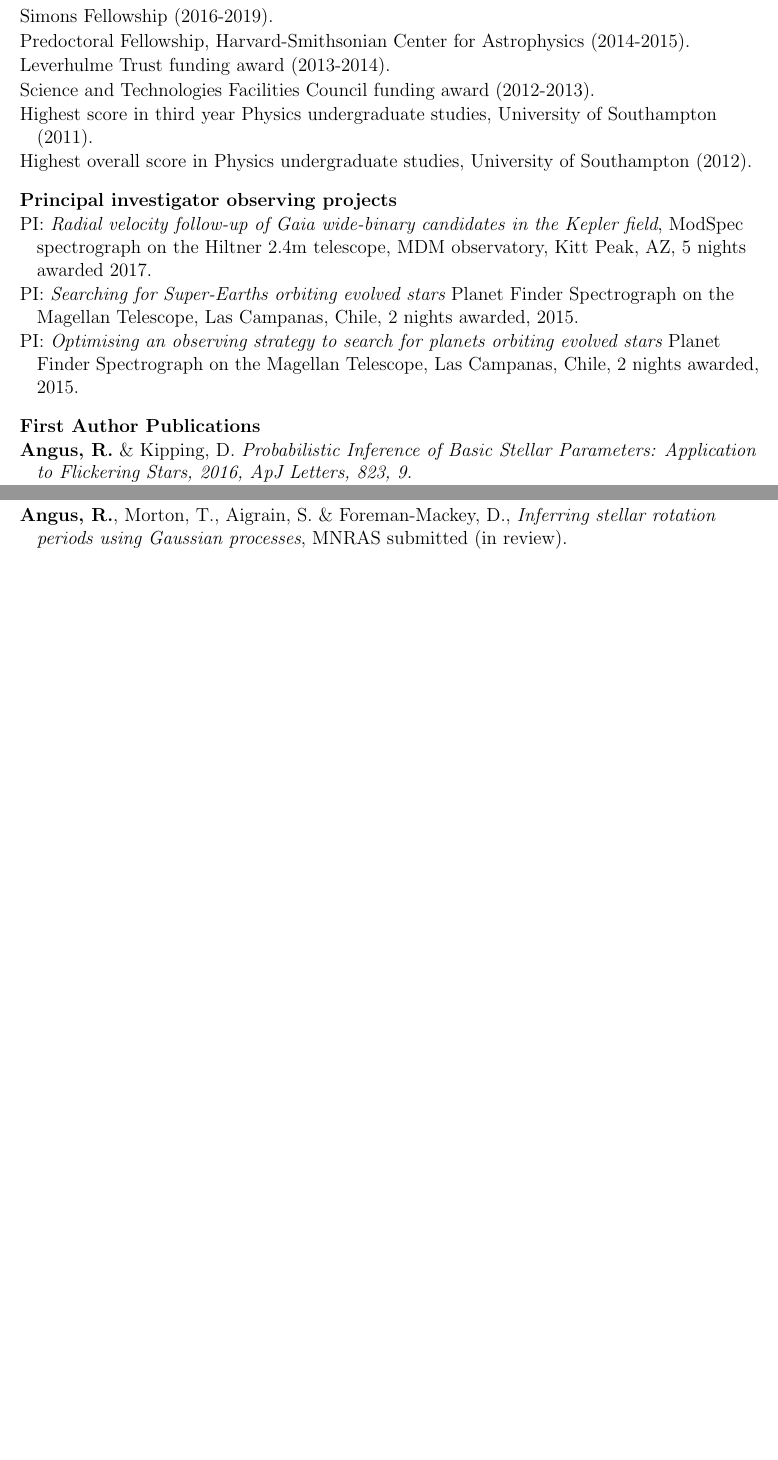
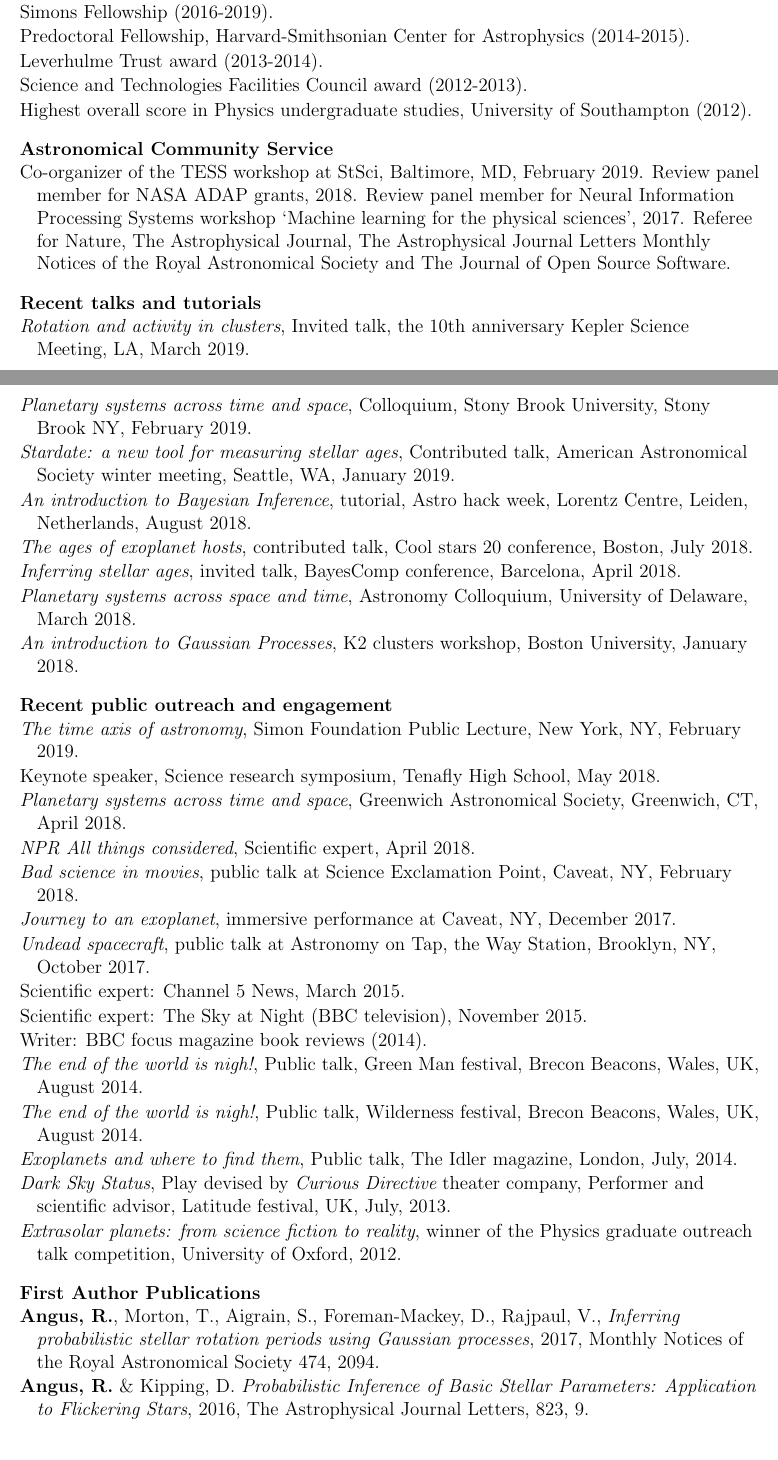
Before and after one commit to RuthAngus/myCV, a LaTeX CV (cv.tex): two parts of pages 1 and 2 of 2 before the commit and two parts of pages 1 and 2 of 3 after it, joined at a grey line, cut so that both start at the same text, the shorter picture padded with empty space. Compiled offline with pdfLaTeX.

Commit message:
updating

```diff
--- a/cv.tex
+++ b/cv.tex
@@ -26,4 +53,3 @@ Southampton, UK. Advisor: Dr David Latham (Harvard-Smithsonian Center for
 Astrophysics).
 \end{list}
 
-\cvheading{Academic Awards}
@@ -34,50 +68,75 @@ Simons Fellowship (2016-2019).
 Predoctoral Fellowship, Harvard-Smithsonian Center for Astrophysics
 (2014-2015).
 \item
-Leverhulme Trust funding award (2013-2014).
+Leverhulme Trust award (2013-2014).
 \item
-Science and Technologies Facilities Council funding award (2012-2013).
-\item
-Highest score in third year Physics undergraduate studies, University of
-Southampton (2011).
+Science and Technologies Facilities Council award (2012-2013).
 \item
 Highest overall score in Physics undergraduate studies, University of
 Southampton (2012).
 \end{list}
 
-% \cvheading{Astrophysics review}
+\cvheading{Astronomical Community Service}
+\begin{list}{}{\cvlist}
+\item
+    Co-organizer of the TESS workshop at StSci, Baltimore, MD, February 2019.
+    Review panel member for NASA ADAP grants, 2018.
+    Review panel member for Neural Information Processing Systems workshop
+    `Machine learning for the physical sciences', 2017.
+    Referee for Nature, The Astrophysical
+    Journal, The Astrophysical Journal Letters Monthly Notices of the
+    Royal Astronomical Society and The Journal of Open Source Software.
+\end{list}
+
+% \cvheading{Principal investigator observing projects}
 % \begin{list}{}{\cvlist}
 % \item
-% Active referee for: Nature, The Astrophysical Journal,
-% The Astrophysical Journal, Letters and Monthly Notices of the Royal
-% Astronomical Society.
+% PI: {\it Radial velocity follow-up of Gaia wide-binary candidates in the
+%     Kepler field}, ModSpec spectrograph on the Hiltner 2.4m telescope, MDM
+%     observatory, Kitt Peak, AZ, 5 nights awarded 2017.
+% \item
+%     PI: {\it Searching for Super-Earths orbiting evolved stars} Planet Finder
+% Spectrograph on the Magellan Telescope, Las Campanas, Chile, 2 nights awarded,
+%     2015.
+% \item
+% PI: {\it Optimising an observing strategy to search for planets orbiting
+% evolved stars} Planet Finder Spectrograph on the Magellan Telescope, Las
+%     Campanas, Chile, 2 nights awarded, 2015.
+% % \item
+% % Observer: Sophie spectrograph, Observatoire d'Haute Provence, 6 nights,
+% % September 2013.
+% % \item
+% % Observer: TRES spectrograph, Fred Lawrence Whipple Observatory, 5 nights,
+% % November 2011.
 % \end{list}
 
-\cvheading{Principal investigator observing projects}
+\cvheading{Recent talks and tutorials}
 \begin{list}{}{\cvlist}
 \item
-PI: {\it Radial velocity follow-up of Gaia wide-binary candidates in the
-    Kepler field}, ModSpec spectrograph on the Hiltner 2.4m telescope, MDM
-    observatory, Kitt Peak, AZ, 5 nights awarded 2017.
+    {\it Rotation and activity in clusters}, Invited talk, the 10th
+    anniversary Kepler Science Meeting, LA, March 2019.
 \item
-    PI: {\it Searching for Super-Earths orbiting evolved stars} Planet Finder
-Spectrograph on the Magellan Telescope, Las Campanas, Chile, 2 nights awarded,
-    2015.
+    {\it Planetary systems across time and space}, Colloquium, Stony Brook
+    University, Stony Brook NY, February 2019.
 \item
-PI: {\it Optimising an observing strategy to search for planets orbiting
-evolved stars} Planet Finder Spectrograph on the Magellan Telescope, Las
-    Campanas, Chile, 2 nights awarded, 2015.
-% \item
-% Observer: Sophie spectrograph, Observatoire d'Haute Provence, 6 nights,
-% September 2013.
-% \item
-% Observer: TRES spectrograph, Fred Lawrence Whipple Observatory, 5 nights,
-% November 2011.
+    {\it Stardate: a new tool for measuring stellar ages}, Contributed talk,
+    American Astronomical Society winter meeting, Seattle, WA, January 2019.
+\item
+    {\it An introduction to Bayesian Inference}, tutorial, Astro hack
+    week, Lorentz Centre, Leiden, Netherlands, August 2018.
+\item
+    {\it The ages of exoplanet hosts}, contributed talk, Cool stars 20
+    conference, Boston, July 2018.
+\item
+    {\it Inferring stellar ages}, invited talk, BayesComp conference,
+    Barcelona, April 2018.
+\item
+    {\it Planetary systems across space and time}, Astronomy Colloquium,
+    University of Delaware, March 2018.
+\item{\it An introduction to Gaussian Processes}, K2 clusters workshop,
+    Boston University, January 2018.
 \end{list}
 
-% \cvheading{Recent talks and tutorials}
-% \begin{list}{}{\cvlist}
-% \item
 % {\it Inferring the ages of Sun-like stars using photometric rotation periods},
 % Seminar, Max Planck Institute for Astronomy, Heidelberg, July 2016.
 % \item
@@ -154,47 +213,70 @@ evolved stars} Planet Finder Spectrograph on the Magellan Telescope, Las
 % science conference, NASA Ames, Mountain View, CA, November 2013.
 % \end{list}
 
-% \cvheading{Writing, teaching and public outreach}
-% \begin{list}{}{\cvlist}
-% \item
-% {\it Exoplanets: distant worlds in our galaxy} public talks at Oxford
+\cvheading{Recent public outreach and engagement}
+\begin{list}{}{\cvlist}
+\item
+    {\it The time axis of astronomy}, Simon Foundation Public Lecture,
+    New York, NY, February 2019.
+\item Keynote speaker, Science research symposium, Tenafly High School,
+    May 2018.
+\item
+    {\it Planetary systems across time and space}, Greenwich Astronomical
+    Society, Greenwich, CT, April 2018.
+\item
+    {\it NPR All things considered}, Scientific expert, April 2018.
+\item
+    {\it Bad science in movies}, public talk at Science Exclamation Point,
+    Caveat, NY, February 2018.
+\item{\it Journey to an exoplanet}, immersive performance at Caveat, NY,
+    December 2017.
+\item{\it Undead spacecraft}, public talk at Astronomy on Tap, the Way
+    Station, Brooklyn, NY, October 2017.
+% \item{\it Exoplanets: distant worlds in our galaxy} public talks at Oxford
 % Prospects Summer School, Oxford, UK, July 2016.
-% \item
-% Local organiser: dotAstronomy conference, Oxford, UK, June 2016.
-% \item
-% Organiser: Cool Stars 19 hack day, Uppsala, Sweden, June 2016.
-% \item
-% Scientific expert: Channel 5 News, March 2015.
-% \item
-% Scientific expert: The Sky at Night (BBC television), November 2015.
-% \item
-% Teaching: Astrophysics labs demonstrator, University of Oxford, 2013-2014.
-% \item
-% Writer: BBC focus magazine book reviews (2014).
+% % \item
+% % Local organiser: dotAstronomy conference, Oxford, UK, June 2016.
+% % \item
+% % Organiser: Cool Stars 19 hack day, Uppsala, Sweden, June 2016.
+\item
+Scientific expert: Channel 5 News, March 2015.
+\item
+Scientific expert: The Sky at Night (BBC television), November 2015.
+% % \item
+% % Teaching: Astrophysics labs demonstrator, University of Oxford, 2013-2014.
+\item
+Writer: BBC focus magazine book reviews (2014).
 % \item
 % Writer: Astrobites blog (2013-2015).
-% \item
-% {\it The end of the world is nigh!}, Public talk, Green Man festival, Brecon
-% Beacons, Wales, UK, August 2014.
-% \item
-% {\it The end of the world is nigh!}, Public talk, Wilderness festival, Brecon
-% Beacons, Wales, UK, August 2014.
-% \item
-% {\it Exoplanets and where to find them}, Public talk, The Idler magazine,
-% London, July, 2014.
-% \item
-% {\it Dark Sky Status}, Play, {\it Curious Directive} theater company,
-% Performer and scientific advisor, Latitude festival, UK, July, 2013.
-% \item
-% {\it Extrasolar planets: from science fiction to reality}, winner of the
-% Physics graduate outreach talk competition, University of Oxford, 2012.
-% \end{list}
+\item
+{\it The end of the world is nigh!}, Public talk, Green Man festival, Brecon
+Beacons, Wales, UK, August 2014.
+\item
+{\it The end of the world is nigh!}, Public talk, Wilderness festival, Brecon
+Beacons, Wales, UK, August 2014.
+\item
+{\it Exoplanets and where to find them}, Public talk, The Idler magazine,
+London, July, 2014.
+\item
+{\it Dark Sky Status}, Play devised by {\it Curious Directive} theater
+    company, Performer and scientific advisor, Latitude festival, UK, July,
+    2013.
+\item
+{\it Extrasolar planets: from science fiction to reality}, winner of the
+Physics graduate outreach talk competition, University of Oxford, 2012.
+\end{list}
+
 
 \cvheading{First Author Publications}
 \begin{list}{}{\cvlist}
 \item
+    {\bf Angus, R.}, Morton, T., Aigrain, S., Foreman-Mackey, D., Rajpaul, V.,
+    {\it Inferring probabilistic stellar rotation periods using Gaussian
+    processes}, 2017, Monthly Notices of the Royal Astronomical Society
+    474, 2094.
+\item
     {\bf Angus, R.} \& Kipping, D. {\it Probabilistic Inference of Basic
-    Stellar Parameters: Application to Flickering Stars, 2016, ApJ Letters,
-    823, 9.}
+    Stellar Parameters: Application to Flickering Stars}, 2016, The
+    Astrophysical Journal Letters, 823, 9.
 \item
     {\bf Angus, R.}, Foreman-Mackey, D., Johnson, A., J., {\it
@@ -230,8 +324,3 @@ Parviainen, H., \& others including {\bf Angus, R.},
 \cvheading{Non-refereed Publications}
 \begin{list}{}{\cvlist}
 \item
-    {\bf Angus, R.}, Morton, T., Aigrain, S. \& Foreman-Mackey, D., {\it
-    Inferring stellar rotation periods using Gaussian processes}, MNRAS
-    submitted (in review).
-\item
-    Foreman-Mackey, D., Agol, E., {\bf Angus, R.}, Ambikasaran, S., {\it Fast
```
Also changed, not shown: Makefile, cv.tex (83 more changed lines).
